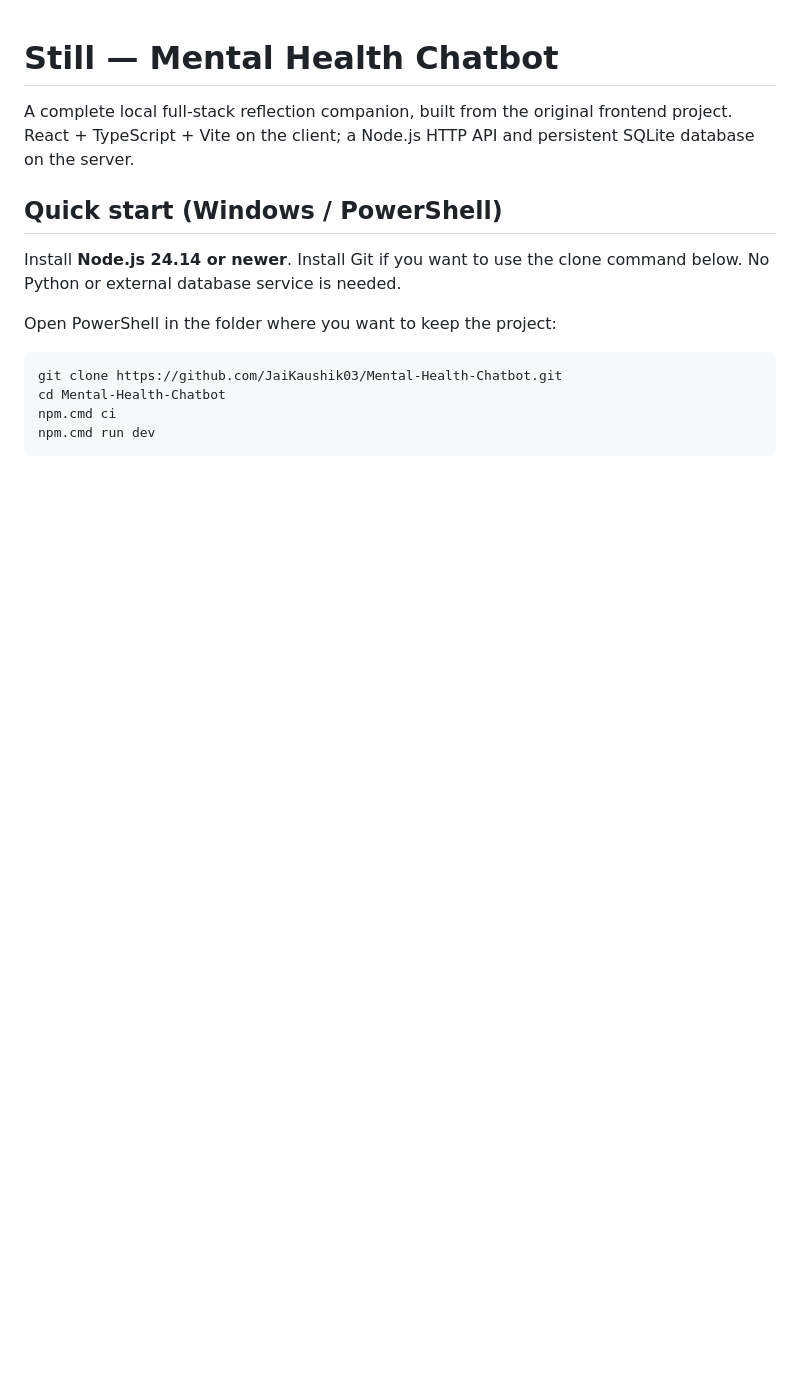
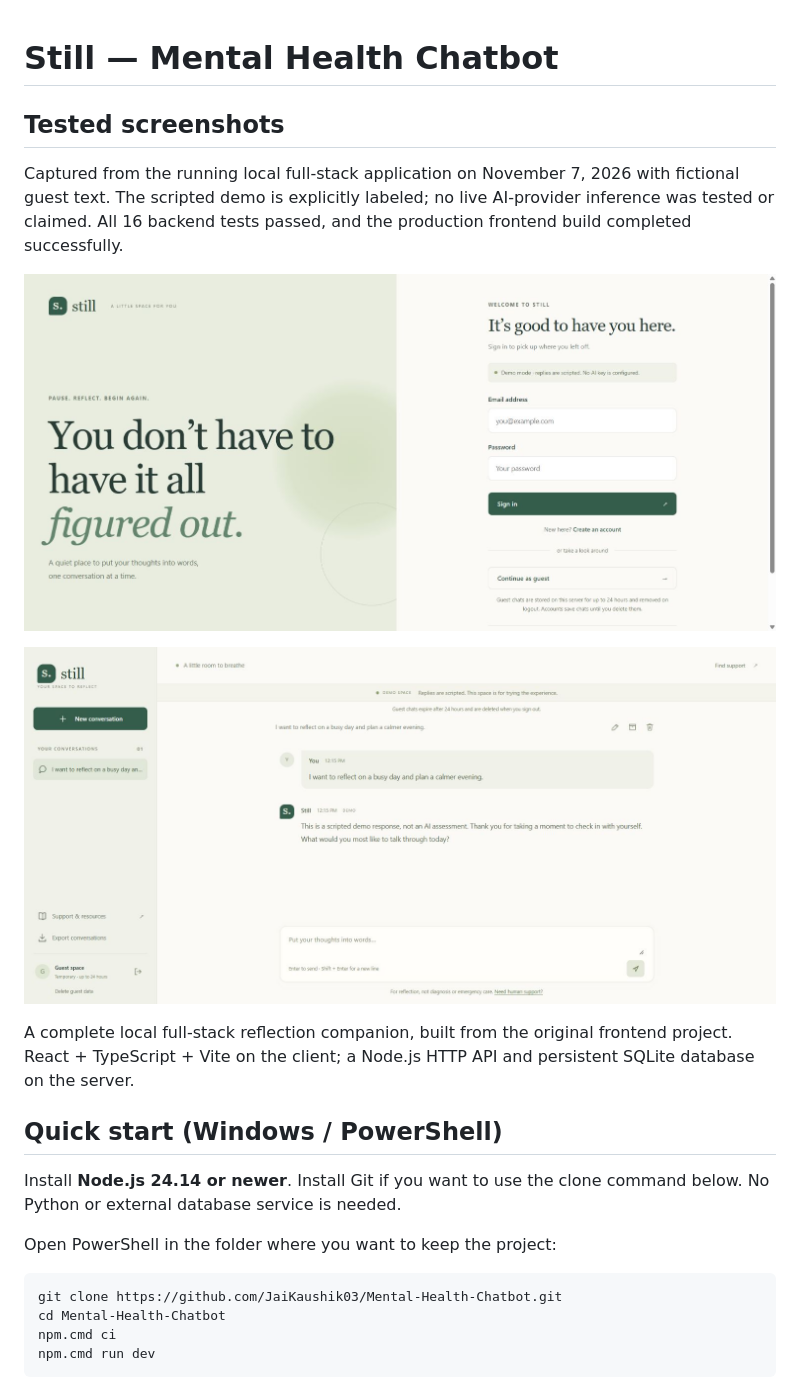
Before and after one commit to JaiKaushik03/Mental-Health-Chatbot, a Markdown page: README.md, the part around the change. GitHub-like rendering; pictures changed too: docs/screenshots/demo-conversation.png (added), docs/screenshots/login.png (added); blank space fills up the shorter version.

Commit message:
docs: add verified application screenshots and demo evidence

```diff
--- a/README.md
+++ b/README.md
@@ -1,4 +1,13 @@
 # Still — Mental Health Chatbot
+
+## Tested screenshots
+
+Captured from the running local full-stack application on November 7, 2026 with fictional guest text. The scripted demo is explicitly labeled; no live AI-provider inference was tested or claimed. All 16 backend tests passed, and the production frontend build completed successfully.
+
+![Login screen](docs/screenshots/login.png)
+
+![Scripted demo conversation](docs/screenshots/demo-conversation.png)
+
 
 A complete local full-stack reflection companion, built from the original frontend project. React + TypeScript + Vite on the client; a Node.js HTTP API and persistent SQLite database on the server.
 
```
